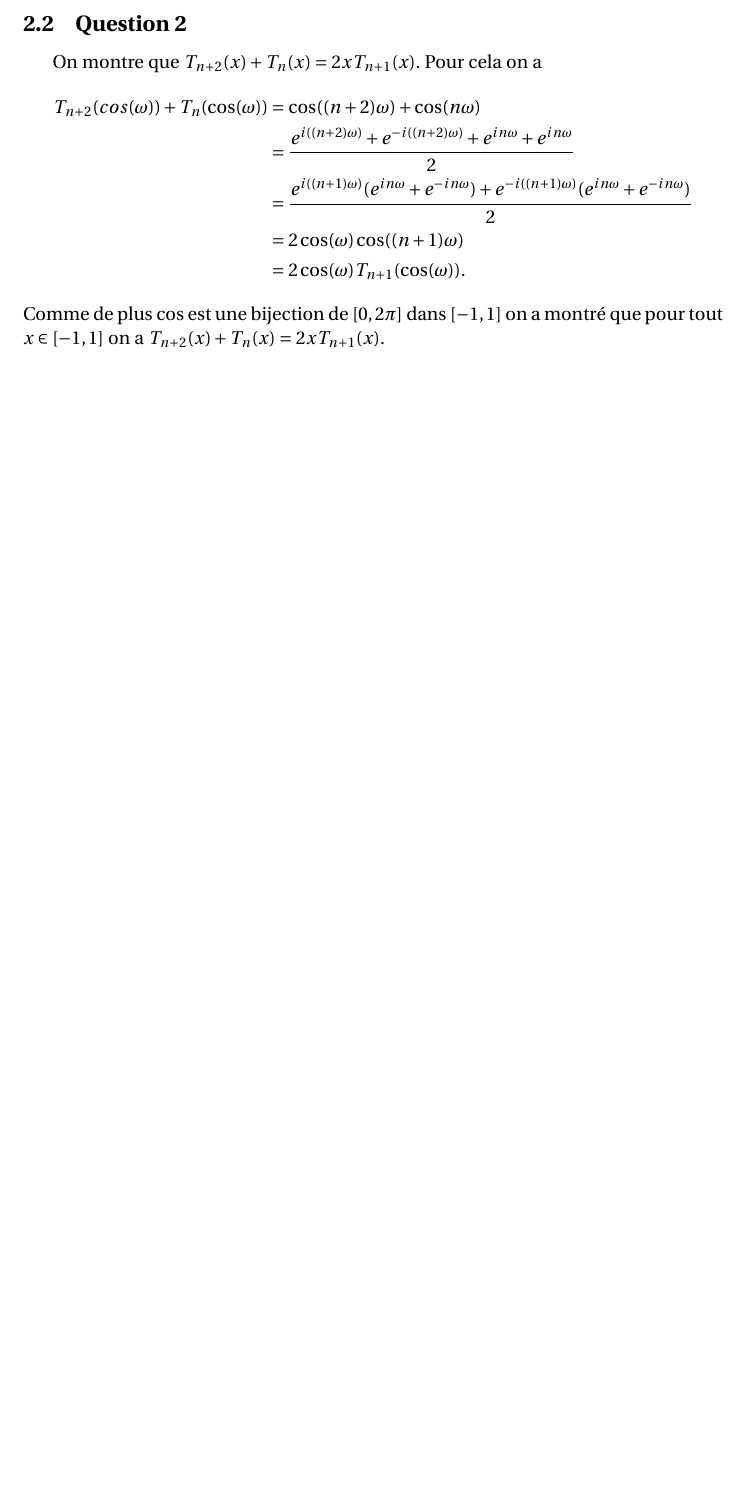
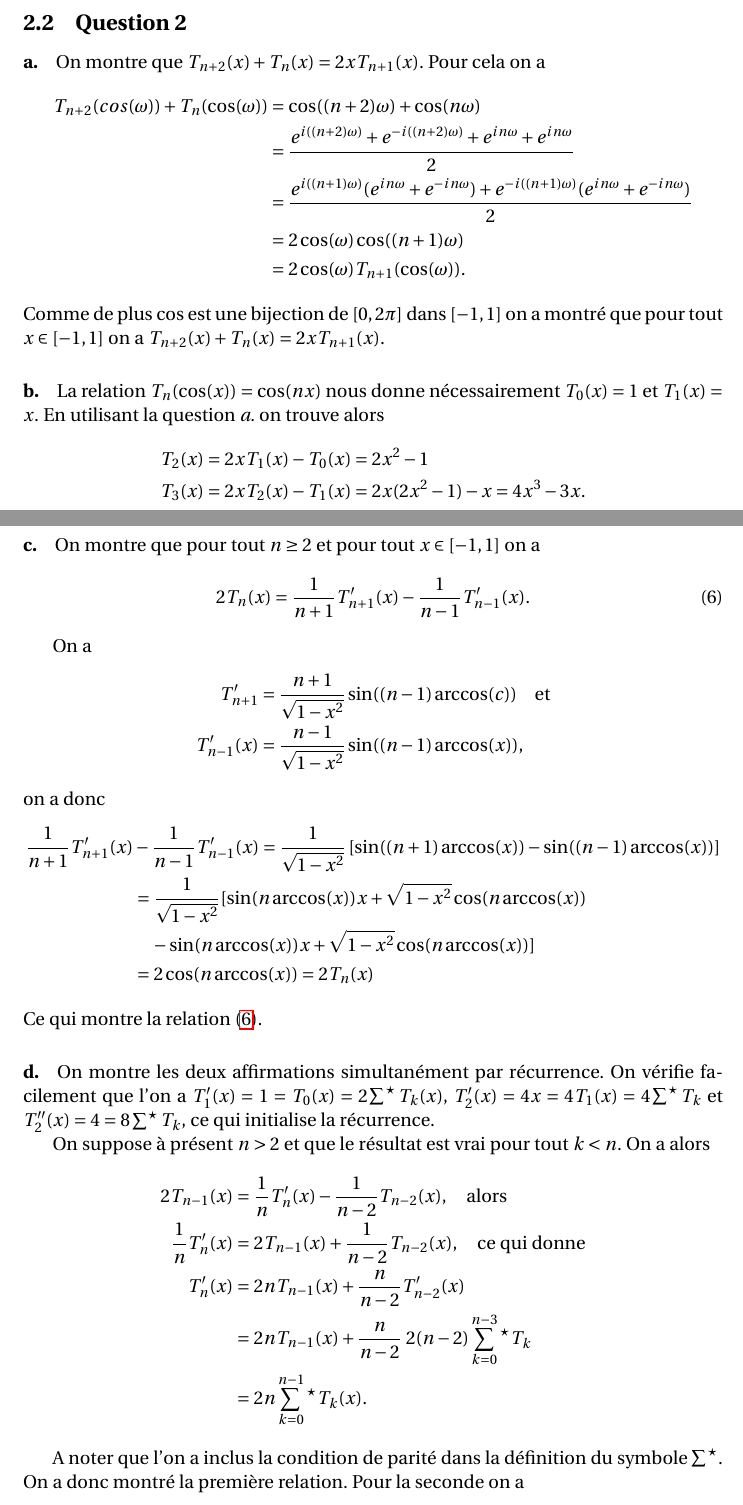
Before and after one commit to jules-berry/DM_RNDP, a LaTeX document (DM.tex): part of page 7 of 7 before the commit and two parts of pages 7 and 8 of 10 after it, the two joined at a grey line, cut so that both start at the same text, the shorter picture padded with empty space. Compiled offline with pdfLaTeX.

Commit message:
Fin exercice 2

```diff
--- a/DM.tex
+++ b/DM.tex
@@ -275,7 +275,7 @@ Pour l'unicité, si on suppose qu'il existe un autre polynôme $R_n(X)$ vérifia
 
 \subsection{Question 2}
 
-On montre que $T_{n + 2}(x) + T_n(x) = 2xT_{n+1}(x)$. Pour cela on a
+\paragraph{a.} On montre que $T_{n + 2}(x) + T_n(x) = 2xT_{n+1}(x)$. Pour cela on a
 \begin{align*}
  T_{n + 2}(cos(\omega)) + T_n(\cos(\omega)) &= \cos((n+2)\omega) + \cos(n\omega) \\
  &= \frac{e^{i((n+2)\omega)} + e^{-i((n+2)\omega)} + e^{in\omega} + e^{in\omega}}{2} \\
@@ -285,3 +285,40 @@ On montre que $T_{n + 2}(x) + T_n(x) = 2xT_{n+1}(x)$. Pour cela on a
 \end{align*}
 Comme de plus $\cos$ est une bijection de $[0,2\pi]$ dans $[-1,1]$ on a montré que pour tout $x \in [-1,1]$ on a $T_{n + 2}(x) + T_n(x) = 2xT_{n+1}(x)$.
 
+\paragraph{b.} La relation $T_n(\cos(x)) = \cos(nx)$ nous donne nécessairement $T_0(x) = 1$ et $T_1 (x) = x$. En utilisant la question \emph{a.} on trouve alors
+\begin{align*}
+ T_2(x) &= 2x T_1(x) - T_0(x) = 2x^2 - 1 \\
+ T_3(x) &= 2xT_2(x) - T_1(x) = 2x(2x^2 -1) - x = 4x^3 - 3x.
+\end{align*}
+
+\paragraph{c.} On montre que pour tout $n \geq 2$ et pour tout $x \in [-1,1]$ on a
+\begin{equation}\label{eq:eq1}
+ 2 T_n(x) = \frac{1}{n+1} T_{n+1}'(x) - \frac{1}{n-1}T_{n-1}'(x).
+\end{equation}
+
+
+On a
+\begin{align*}
+ T_{n+1}' &= \frac{n+1}{\sqrt{1-x^2}}\sin((n-1)\arccos(c)) \quad \textnormal{et} \\
+ T_{n-1}'(x) &= \frac{n-1}{\sqrt{1 - x^2}}\sin((n-1)\arccos(x)),
+\end{align*}
+on a donc
+\begin{align*}
+ \frac{1}{n+1}T_{n+1}'(x) &- \frac{1}{n-1}T_{n-1}'(x) = \frac{1}{\sqrt{1-x^2}} \left[ \sin((n+1)\arccos(x)) - \sin((n-1)\arccos(x)) \right ] \\
+ &= \frac{1}{\sqrt{1-x^2}}  [ \sin(n \arccos(x))x + \sqrt{1-x^2} \cos(n\arccos(x)) \\ & \quad - \sin(n\arccos(x))x + \sqrt{1-x^2} \cos(n\arccos(x))  ] \\
+ &= 2 \cos (n\arccos(x)) = 2 T_n(x)
+\end{align*}
+Ce qui montre la relation \eqref{eq:eq1}.
+
+\paragraph{d.} On montre les deux affirmations simultanément par récurrence. On vérifie facilement que l'on a $T_1'(x) = 1 = T_0(x) = 2\sum^\star T_k(x)$, $T_2'(x) = 4x = 4T_1(x) = 4 \sum^\star T_k$ et $T_2''(x) = 4 = 8 \sum^\star T_k$, ce qui initialise la récurrence.
+
+On suppose à présent $n>2$ et que le résultat est vrai pour tout $k<n$. On a alors
+\begin{align*}
+ 2 T_{n-1}(x) &= \frac{1}{n} T_n'(x) - \frac{1}{n-2}T_{n-2}(x), \quad \textnormal{alors} \\
+  \frac{1}{n} T_n'(x) &= 2T_{n-1}(x) + \frac{1}{n-2}T_{n-2}(x), \quad \textnormal{ce qui donne} \\
+ T_n'(x) &= 2nT_{n-1}(x) + \frac{n}{n-2}T_{n-2}'(x) \\
+ &= 2n T_{n-1}(x) + \frac{n}{n-2}\ 2(n-2) \sum_{k=0}^{n-3} \phantom{}^\star T_k \\
+ &= 2n \sum_{k=0}^{n-1} \phantom{}^\star T_k(x).
+\end{align*}
+
+A noter que l'on a inclus la condition de parité dans la définition du symbole $\sum^\star$. On a donc montré la première relation. Pour la seconde on a
```
Also changed, not shown: DM.pdf, DM.tex (43 more changed lines), 6 other files.
